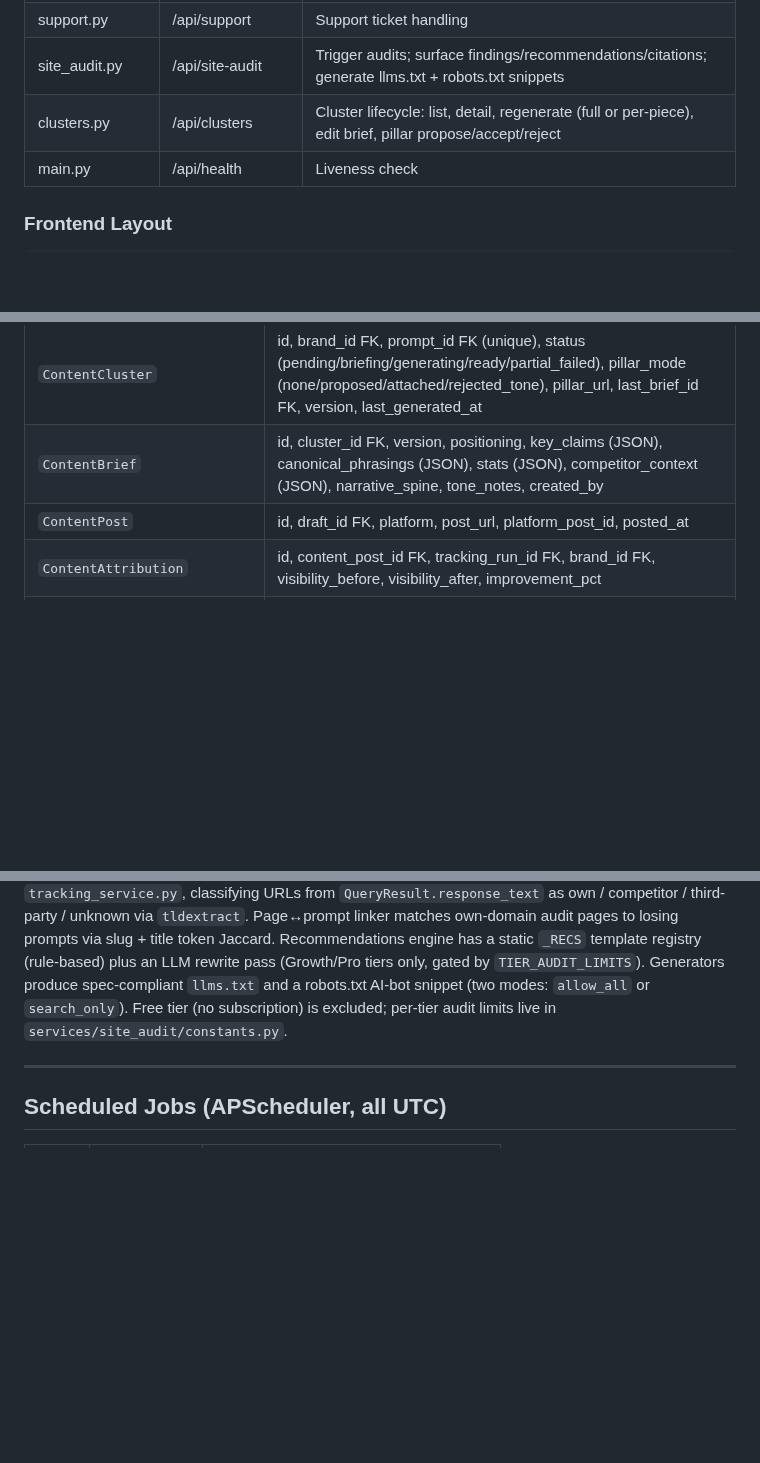
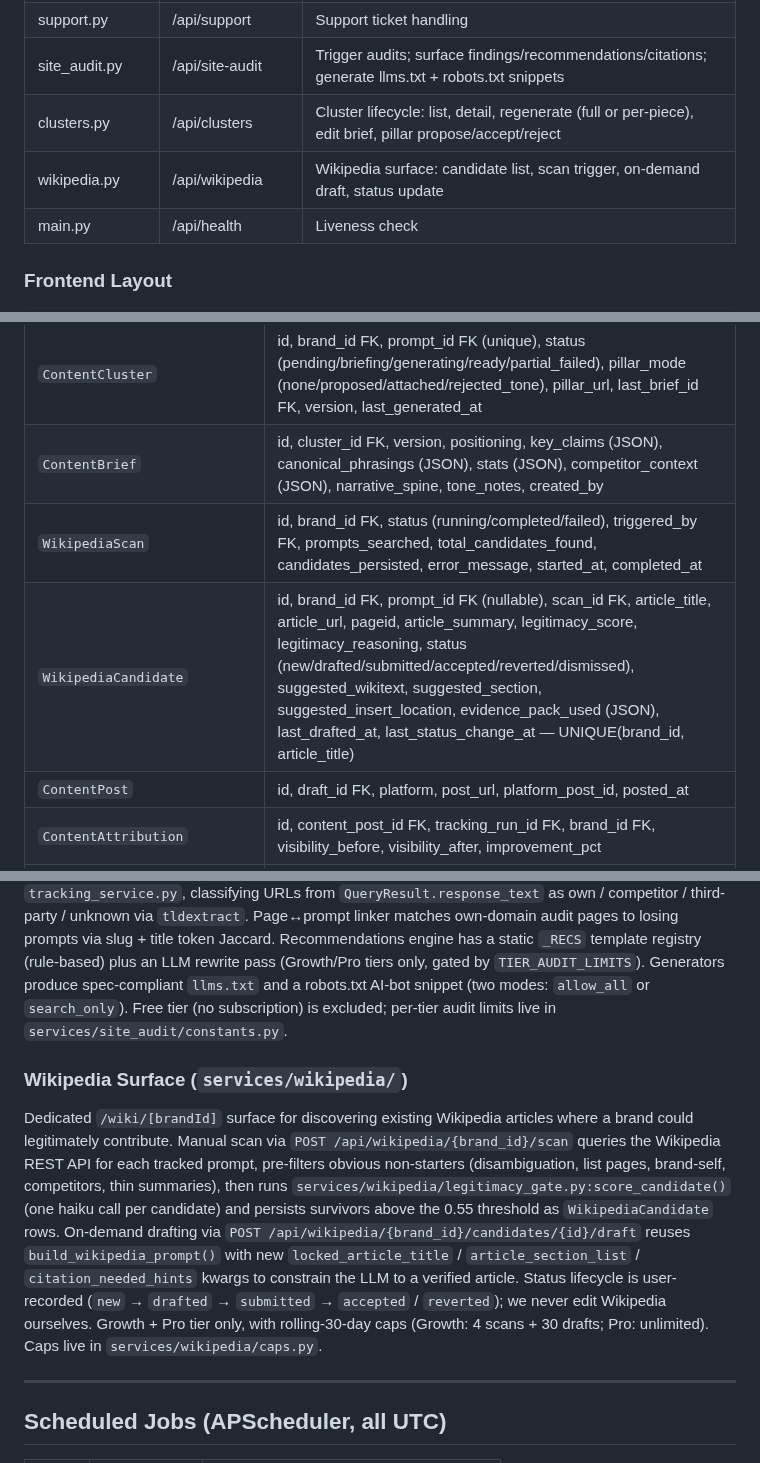
Before and after one commit to elkenturner/Lumidian, a Markdown page: CLAUDE.md, 3 parts joined by grey strips. GitHub-like rendering; blank space fills up the shorter version.

Commit message:
docs(wikipedia): update CLAUDE.md + CURRENT_STATE.md for Wikipedia surface
Co-Authored-By: Claude Opus 4.7 <noreply@anthropic.com>

```diff
--- a/CLAUDE.md
+++ b/CLAUDE.md
@@ -119,6 +119,7 @@ tests/
 | support.py | /api/support | Support ticket handling |
 | site_audit.py | /api/site-audit | Trigger audits; surface findings/recommendations/citations; generate llms.txt + robots.txt snippets |
 | clusters.py | /api/clusters | Cluster lifecycle: list, detail, regenerate (full or per-piece), edit brief, pillar propose/accept/reject |
+| wikipedia.py | /api/wikipedia | Wikipedia surface: candidate list, scan trigger, on-demand draft, status update |
 | main.py | /api/health | Liveness check |
 
 ### Frontend Layout
@@ -183,6 +184,8 @@ No Alembic. Migrations are embedded in `database.py:run_migrations()` and applie
 | `ContentDraft` | id, brand_id FK, prompt_id FK, opportunity_id FK, cluster_id FK (nullable), platform, status (draft/approved/posted/failed), title, content_text, source (onboarding/manual/cluster), approved_at, posted_at |
 | `ContentCluster` | id, brand_id FK, prompt_id FK (unique), status (pending/briefing/generating/ready/partial_failed), pillar_mode (none/proposed/attached/rejected_tone), pillar_url, last_brief_id FK, version, last_generated_at |
 | `ContentBrief` | id, cluster_id FK, version, positioning, key_claims (JSON), canonical_phrasings (JSON), stats (JSON), competitor_context (JSON), narrative_spine, tone_notes, created_by |
+| `WikipediaScan` | id, brand_id FK, status (running/completed/failed), triggered_by FK, prompts_searched, total_candidates_found, candidates_persisted, error_message, started_at, completed_at |
+| `WikipediaCandidate` | id, brand_id FK, prompt_id FK (nullable), scan_id FK, article_title, article_url, pageid, article_summary, legitimacy_score, legitimacy_reasoning, status (new/drafted/submitted/accepted/reverted/dismissed), suggested_wikitext, suggested_section, suggested_insert_location, evidence_pack_used (JSON), last_drafted_at, last_status_change_at — UNIQUE(brand_id, article_title) |
 | `ContentPost` | id, draft_id FK, platform, post_url, platform_post_id, posted_at |
 | `ContentAttribution` | id, content_post_id FK, tracking_run_id FK, brand_id FK, visibility_before, visibility_after, improvement_pct |
 | `DraftAttribution` | id, draft_id FK, brand_id FK, prompt_id FK, score_at_posting, current_score, delta, runs_since_posting |
@@ -307,6 +310,9 @@ Per-model semaphores in `llm_service.py`: Perplexity=2, Claude=3, Gemini=2. Over
 ### Website AIO (`services/site_audit/`)
 Site audit module — manual trigger only, no scheduled job. Crawler uses sitemap.xml-first discovery with BFS fallback, Playwright for render-mode detection on a 5-page sample, BeautifulSoup4 + lxml for parsing. Five parser modules (`semantic`, `schema`, `robots`, `llms_txt`, `meta`) each emit `Finding` records keyed by stable `check_id`. Citation extractor runs as a non-fatal post-processing hook in `tracking_service.py`, classifying URLs from `QueryResult.response_text` as own / competitor / third-party / unknown via `tldextract`. Page↔prompt linker matches own-domain audit pages to losing prompts via slug + title token Jaccard. Recommendations engine has a static `_RECS` template registry (rule-based) plus an LLM rewrite pass (Growth/Pro tiers only, gated by `TIER_AUDIT_LIMITS`). Generators produce spec-compliant `llms.txt` and a robots.txt AI-bot snippet (two modes: `allow_all` or `search_only`). Free tier (no subscription) is excluded; per-tier audit limits live in `services/site_audit/constants.py`.
 
+### Wikipedia Surface (`services/wikipedia/`)
+Dedicated `/wiki/[brandId]` surface for discovering existing Wikipedia articles where a brand could legitimately contribute. Manual scan via `POST /api/wikipedia/{brand_id}/scan` queries the Wikipedia REST API for each tracked prompt, pre-filters obvious non-starters (disambiguation, list pages, brand-self, competitors, thin summaries), then runs `services/wikipedia/legitimacy_gate.py:score_candidate()` (one haiku call per candidate) and persists survivors above the 0.55 threshold as `WikipediaCandidate` rows. On-demand drafting via `POST /api/wikipedia/{brand_id}/candidates/{id}/draft` reuses `build_wikipedia_prompt()` with new `locked_article_title` / `article_section_list` / `citation_needed_hints` kwargs to constrain the LLM to a verified article. Status lifecycle is user-recorded (`new` → `drafted` → `submitted` → `accepted` / `reverted`); we never edit Wikipedia ourselves. Growth + Pro tier only, with rolling-30-day caps (Growth: 4 scans + 30 drafts; Pro: unlimited). Caps live in `services/wikipedia/caps.py`.
+
 ---
 
 ## Scheduled Jobs (APScheduler, all UTC)
```
Also changed, not shown: CURRENT_STATE.md (+5 -4 lines).
